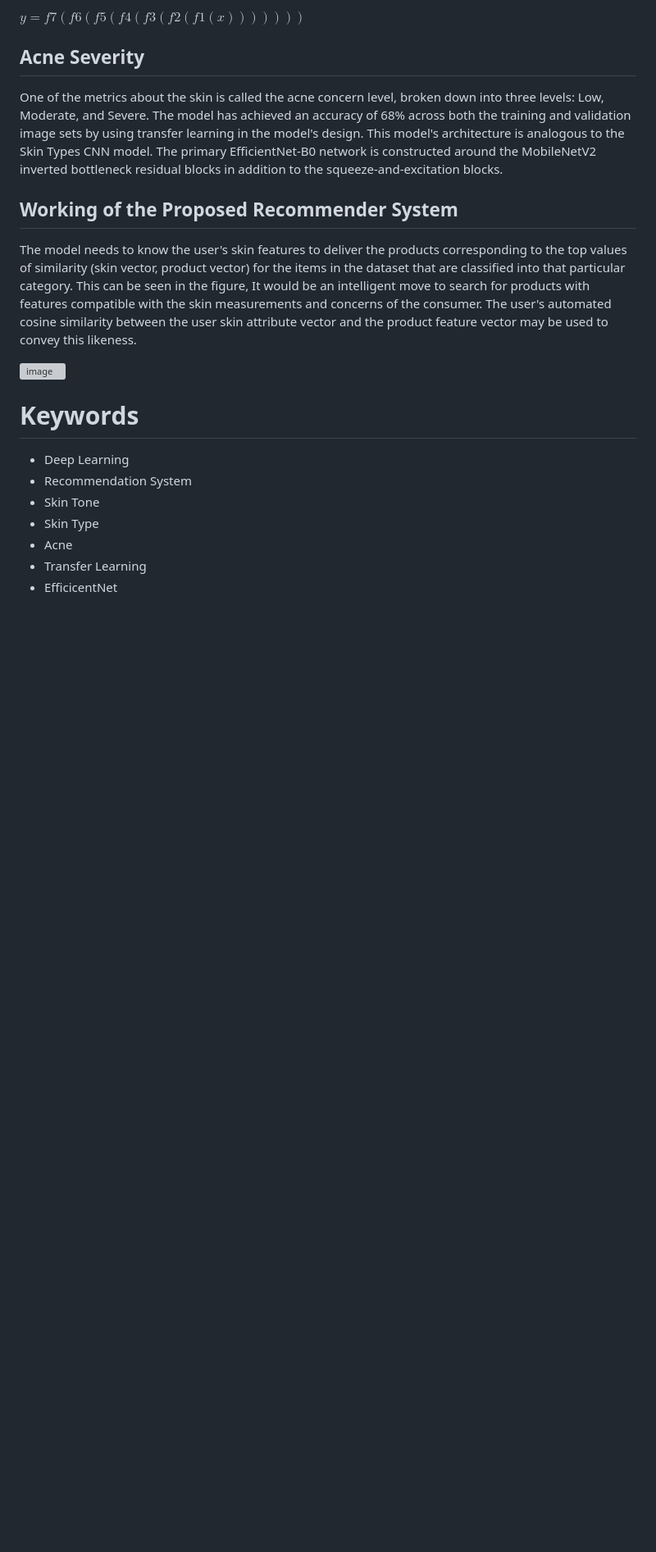
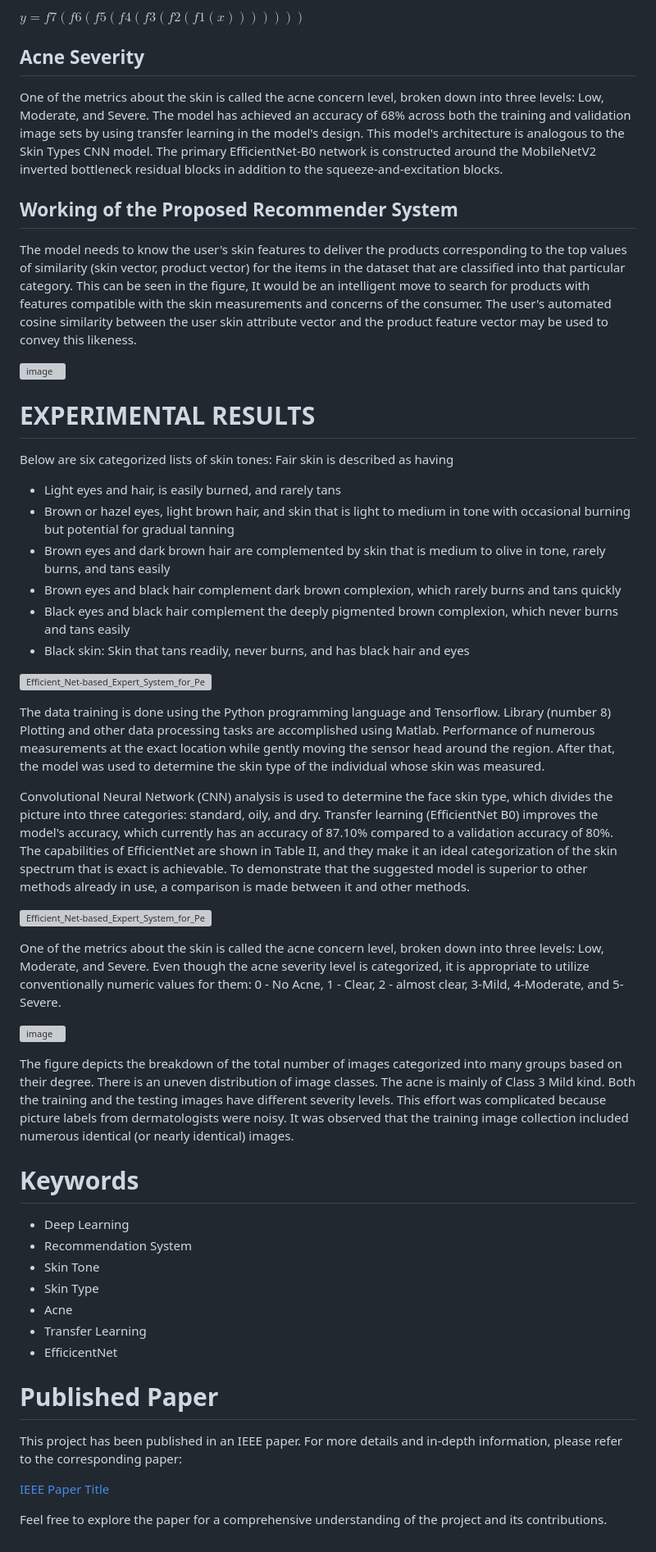
Before and after one commit to vinit714/A-Recommendation-system-for-Facial-Skin-Care-using-Machine-Learning-Models, a Markdown page: README.md, the part around the change. Shown at 82% size. GitHub-like rendering; blank space fills up the shorter version; grey boxes are pictures that could not be loaded.

```diff
--- a/README.md
+++ b/README.md
@@ -46,6 +46,39 @@ The model needs to know the user's skin features to deliver the products corresp
 
 ![image](https://github.com/vinit714/A-Recommendation-system-for-Facial-Skin-Care-using-Machine-Learning-Models/assets/52816788/a95ff28c-8e8f-4fd8-aee6-283c5185d89c)
 
+# EXPERIMENTAL RESULTS
+Below are six categorized lists of skin tones: Fair skin is described as having
++ Light eyes and hair, is easily burned, and rarely tans
++ Brown or hazel eyes, light brown hair, and skin that is light to medium in tone with occasional burning but potential for gradual tanning
++ Brown eyes and dark brown hair are complemented by skin that is medium to olive in tone, rarely burns, and tans easily
++ Brown eyes and black hair complement dark brown complexion, which rarely burns and tans quickly
++ Black eyes and black hair complement the deeply pigmented brown complexion, which never burns and tans easily
++ Black skin: Skin that tans readily, never burns, and has black hair and eyes
+
+![Efficient_Net-based_Expert_System_for_Personalized_Facial_Skincare_Recommendations (1)](https://github.com/vinit714/A-Recommendation-system-for-Facial-Skin-Care-using-Machine-Learning-Models/assets/52816788/bd53c8a3-3646-4a79-aa31-9cf36b3a0089)
+
+The data training is done using the Python programming language and Tensorflow. Library (number 8) Plotting and other data processing tasks are accomplished using Matlab. Performance of numerous measurements at the exact location while gently moving the sensor head around the region. After that, the model was used to determine the skin type of the individual whose skin was measured.
+
+Convolutional Neural Network (CNN) analysis is used to determine the face skin type, which divides the picture into three categories: standard, oily, and dry. Transfer learning (EfficientNet B0) improves the model's accuracy, which currently has an accuracy of 87.10% compared to a validation accuracy of 80%. The capabilities of EfficientNet are shown in Table II, and they make it an ideal categorization of the skin spectrum that is exact is achievable. To demonstrate that the suggested model is superior to other methods already in use, a comparison is made between it and other methods.
+
+![Efficient_Net-based_Expert_System_for_Personalized_Facial_Skincare_Recommendations (1)](https://github.com/vinit714/A-Recommendation-system-for-Facial-Skin-Care-using-Machine-Learning-Models/assets/52816788/60eaa9ca-a701-4580-8ab1-0fb35c863a6d)
+
+One of the metrics about the skin is called the
+acne concern level, broken down into three levels: Low,
+Moderate, and Severe. Even though the acne severity level
+is categorized, it is appropriate to utilize conventionally numeric values for them: 0 - No Acne, 1 - Clear, 2 - almost
+clear, 3-Mild, 4-Moderate, and 5-Severe.
+
+![image](https://github.com/vinit714/A-Recommendation-system-for-Facial-Skin-Care-using-Machine-Learning-Models/assets/52816788/4e595c22-c4cd-4b5d-9f96-0626f14d386f)
+
+The figure depicts the breakdown of the total number of images categorized into many groups based on their degree. There is an uneven
+distribution of image classes. The acne is mainly of Class 3
+Mild kind. Both the training and the testing images have
+different severity levels. This effort was complicated
+because picture labels from dermatologists were noisy. It
+was observed that the training image collection included
+numerous identical (or nearly identical) images.
+
 
 # Keywords
 + Deep Learning
@@ -55,3 +88,11 @@ The model needs to know the user's skin features to deliver the products corresp
 + Acne
 + Transfer Learning
 + EfficicentNet
+
+# Published Paper
+
+This project has been published in an IEEE paper. For more details and in-depth information, please refer to the corresponding paper:
+
+[IEEE Paper Title](https://ieeexplore.ieee.org/document/10142790)
+
+Feel free to explore the paper for a comprehensive understanding of the project and its contributions.
```
